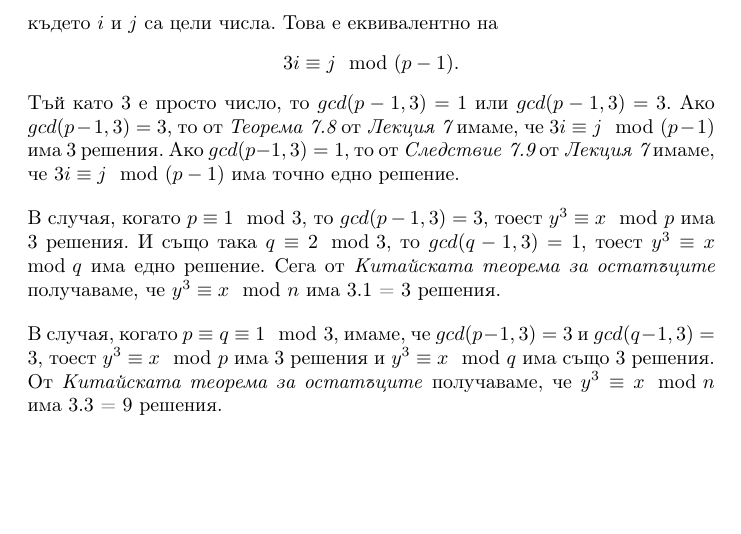
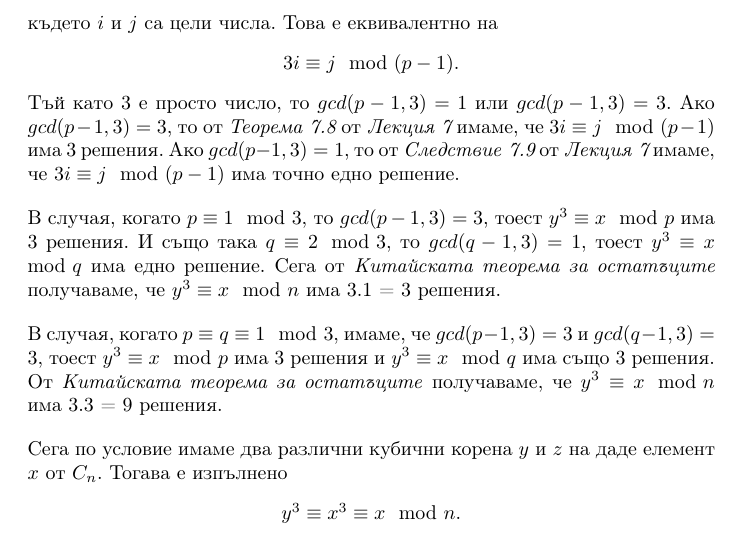
Before and after one commit to JoeJoe1313/Cryptography, a LaTeX document (main.tex): part of page 17 of 17, cut so that both start at the same text, the shorter picture padded with empty space. Compiled offline with pdfLaTeX.

Commit message:
Updates from Overleaf

```diff
--- a/main.tex
+++ b/main.tex
@@ -1074,4 +1074,10 @@ $a = (2,3,7,13,27,53,106,213,425,851)$, модулът $m = 1529$ и $t = 64$.
 \justify
 В случая, когато $p \equiv q \equiv 1 \mod 3$, имаме, че $gcd(p-1,3) = 3$ и  $gcd(q-1,3) = 3$, тоест $y^3 \equiv x \mod p$ има 3 решения и $y^3 \equiv x \mod q$ има също 3 решения. От \textit{Китайската теорема за остатъците} получаваме, че $y^3 \equiv x \mod n$ има 3.3 = 9 решения.
 
+\justify
+Сега по условие имаме два различни кубични корена $y$ и $z$ на даде елемент $x$ от $C_n$. Тогава е изпълнено
+\begin{center}
+    $y^3 \equiv x^3 \equiv x \mod n$.
+\end{center}
+
 \end{document}
```
